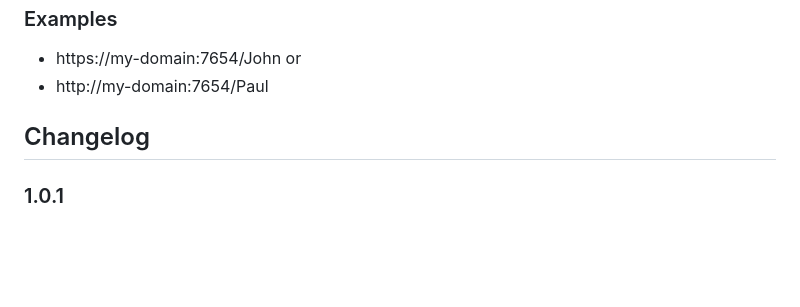
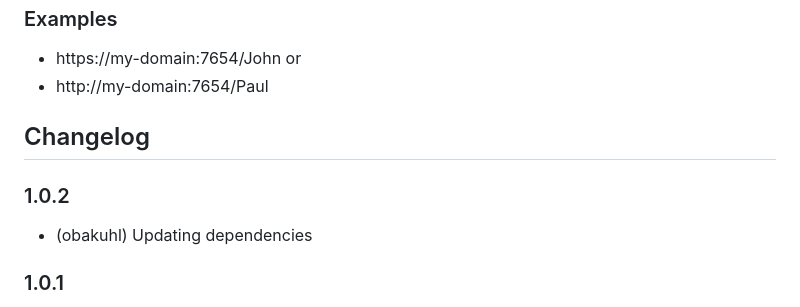
Before and after one commit to obakuhl/ioBroker.egigeozone2, a Markdown page: README.md, the part around the change. GitHub-like rendering; blank space fills up the shorter version.

```diff
--- a/README.md
+++ b/README.md
@@ -38,6 +38,9 @@ protocol://address:port/person
 
 ## Changelog
 
+### 1.0.2
+* (obakuhl) Updating dependencies
+
 ### 1.0.1
 * (obakuhl) Resolved minor issue when leaving location
 * (obakuhl) Raised minimum version of adapter-core to 3.1.4 and node >= 18
```
